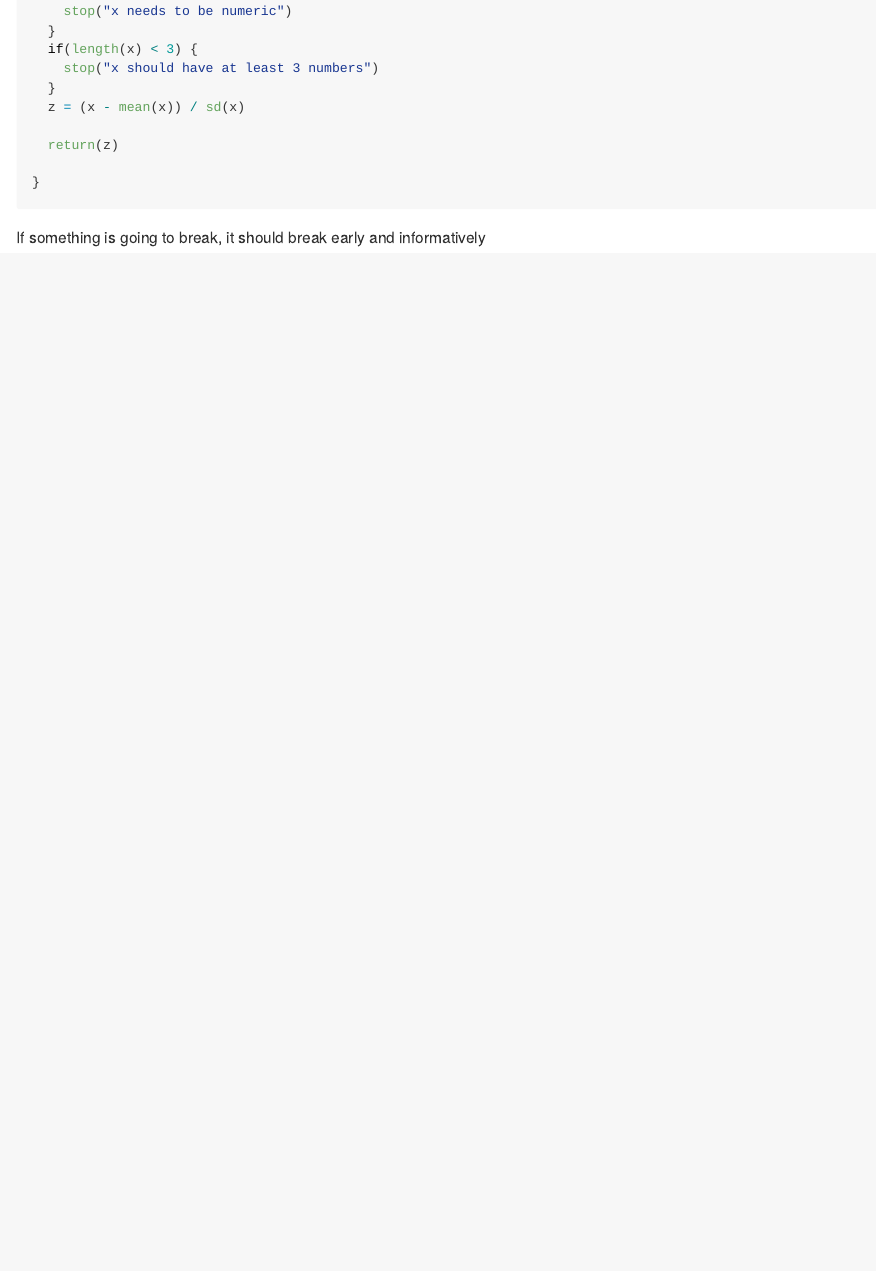
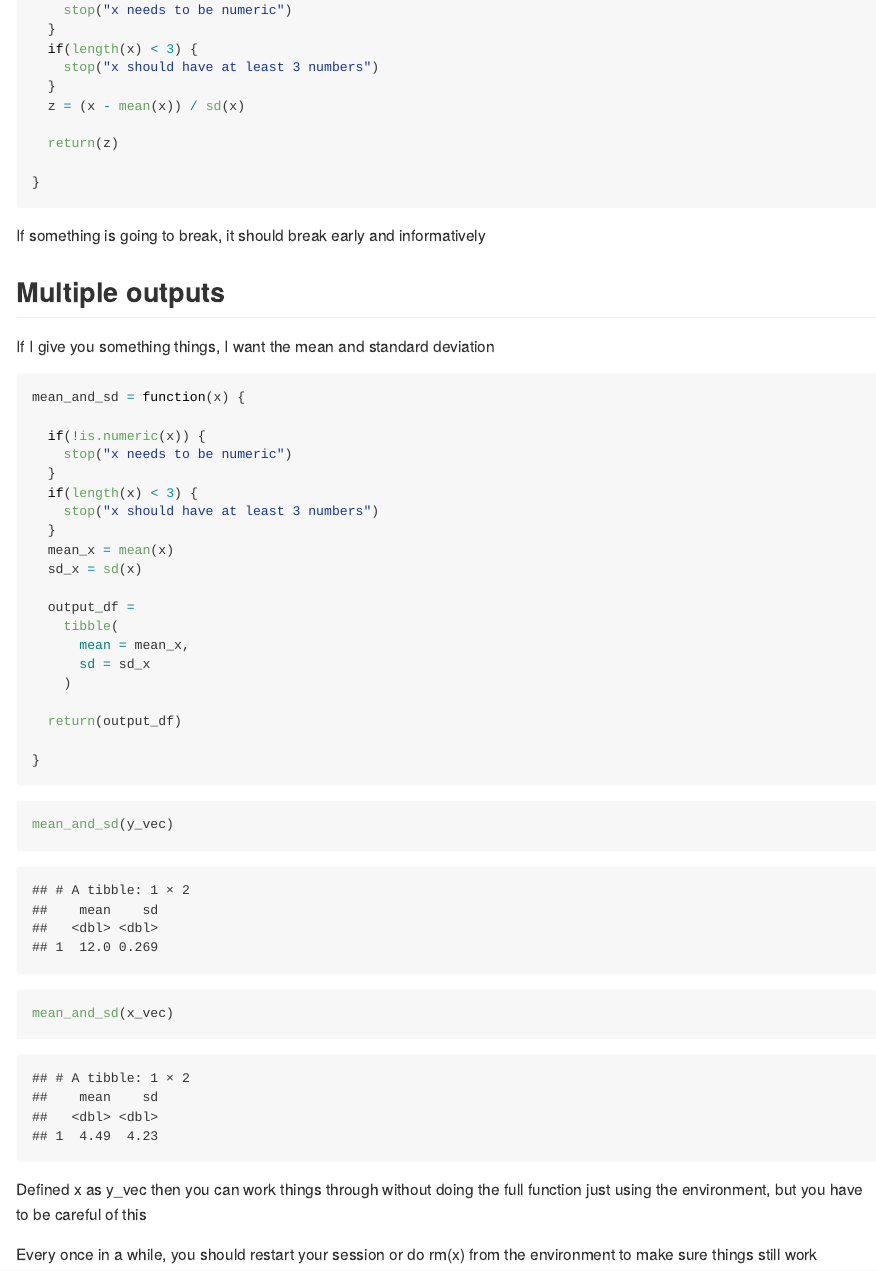
Before and after one commit to cmzettler/iteration, an R Markdown document (iteration.Rmd): the page in a window 1100 px wide, from 4020 px down before the commit and from 4000 px down after it, so that both start at the same text. The pictures show the output file iteration.md that the author committed with the source, drawn offline in the style of GitHub.

Commit message:
mean and sd function, too

````diff
--- a/iteration.Rmd
+++ b/iteration.Rmd
@@ -129,3 +129,39 @@ z_scores = function(x) {
 ```
 
 If something is going to break, it should break early and informatively
+
+## Multiple outputs
+
+If I give you something things, I want the mean and standard deviation
+
+```{r}
+mean_and_sd = function(x) {
+
+  if(!is.numeric(x)) {
+    stop("x needs to be numeric")
+  }
+  if(length(x) < 3) {
+    stop("x should have at least 3 numbers")
+  }
+  mean_x = mean(x)
+  sd_x = sd(x)
+
+  output_df =
+    tibble(
+      mean = mean_x,
+      sd = sd_x
+    )
+
+  return(output_df)
+
+}
+```
+
+```{r}
+mean_and_sd(y_vec)
+mean_and_sd(x_vec)
+```
+
+Defined x as y_vec then you can work things through without doing the full function just using the environment, but you have to be careful of this
+
+Every once in a while, you should restart your session or do rm(x) from the environment to make sure things still work
````
Also changed, not shown: iteration.md.
